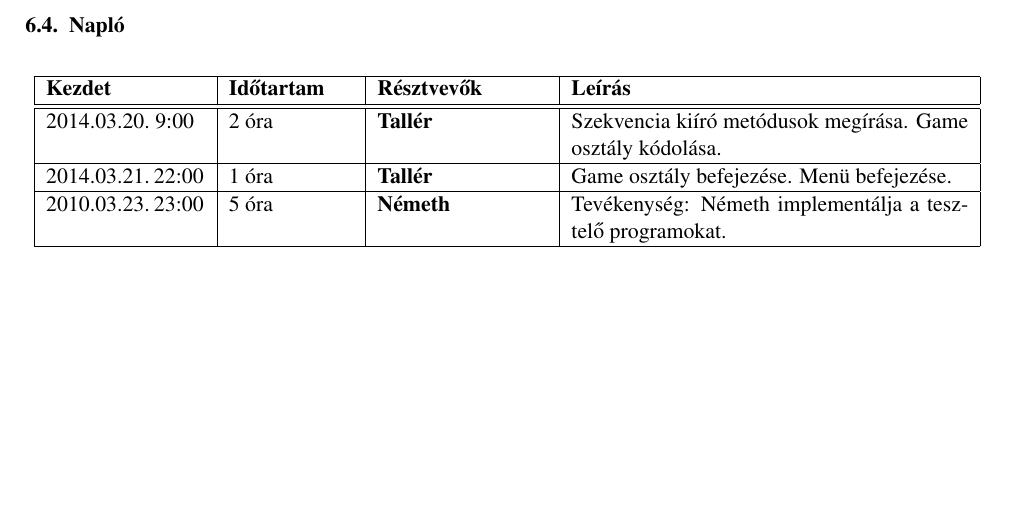
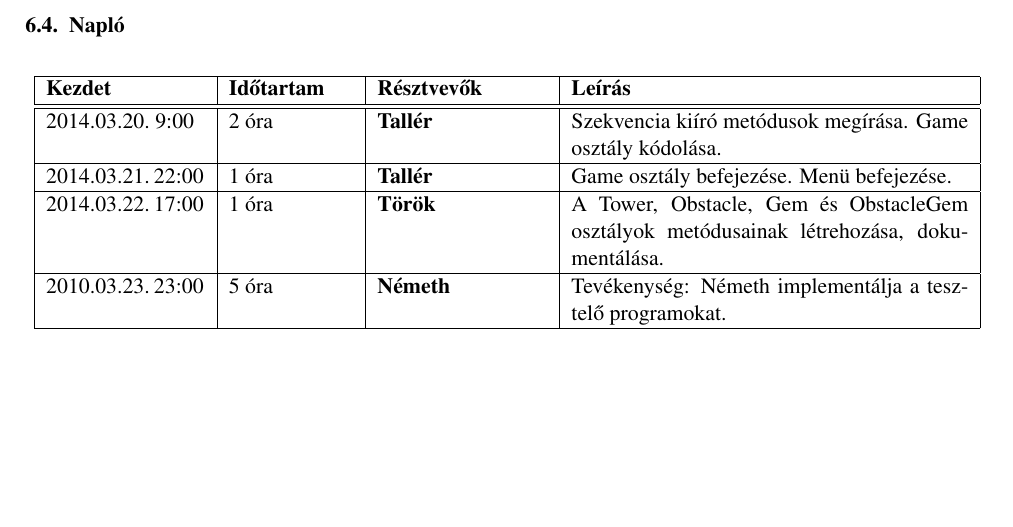
Before and after one commit to Sh4rK/szoftlab4, a LaTeX book (doc/szoftlab4.tex, which reads doc/chapters/chapter06/naplo06.tex): part of page 4 of 4, cut so that both start at the same text. Compiled offline with pdfLaTeX.

Commit message:
Modified a sequence, added a log entry.

```diff
--- a/doc/chapters/chapter06/naplo06.tex
+++ b/doc/chapters/chapter06/naplo06.tex
@@ -17,6 +17,11 @@
 {Tallér} % Résztvevők
 {Game osztály befejezése. Menü befejezése.}
 
+\bejegyzes
+{2014.03.22.~17:00~} % Kezdet
+{1 óra} % Időtartam
+{Török} % Résztvevők
+{A Tower, Obstacle, Gem és ObstacleGem osztályok metódusainak létrehozása, dokumentálása.}
 
 \bejegyzes
 {2010.03.23.~23:00~}
```
Also changed, not shown: doc/chapters/chapter05/sablon05.tex (+2 -2 lines), 1 other file.
